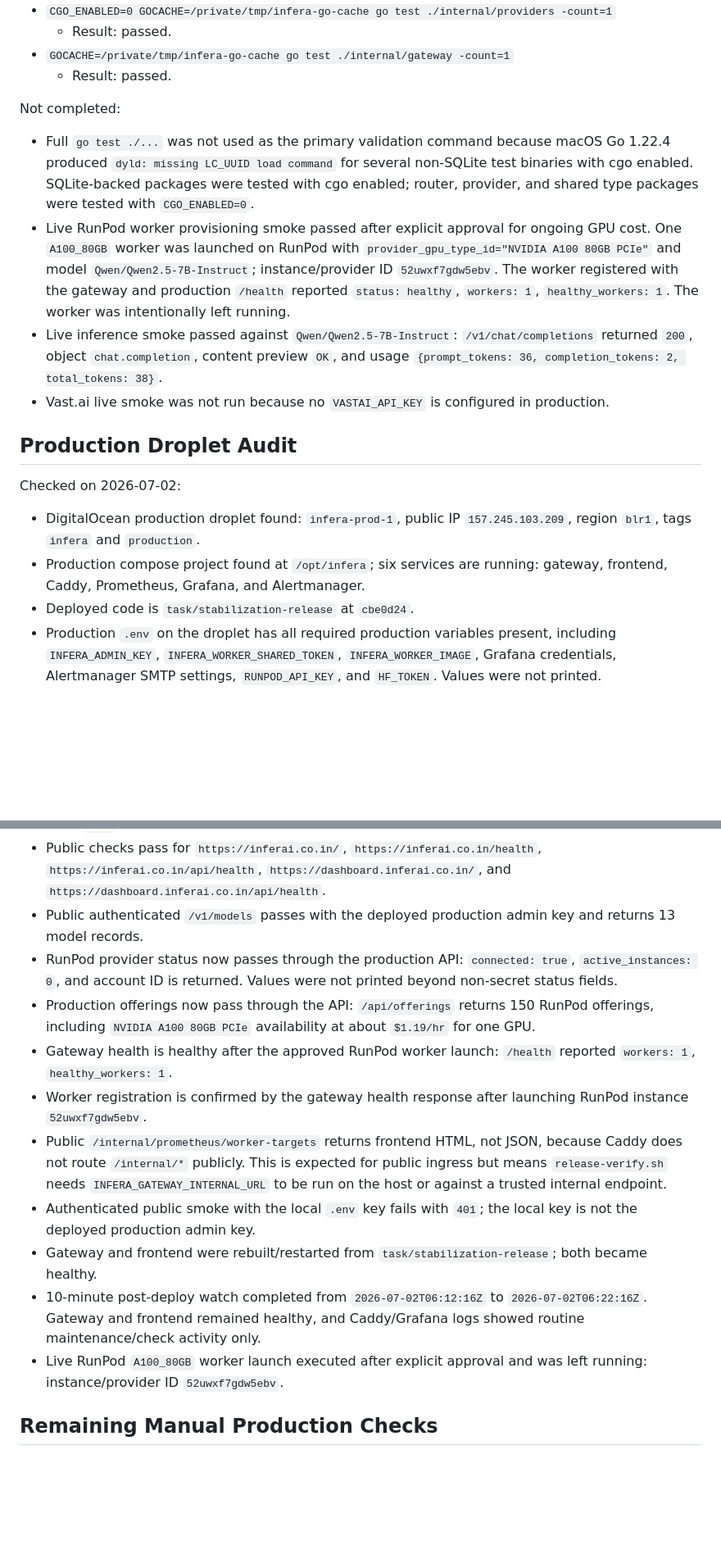
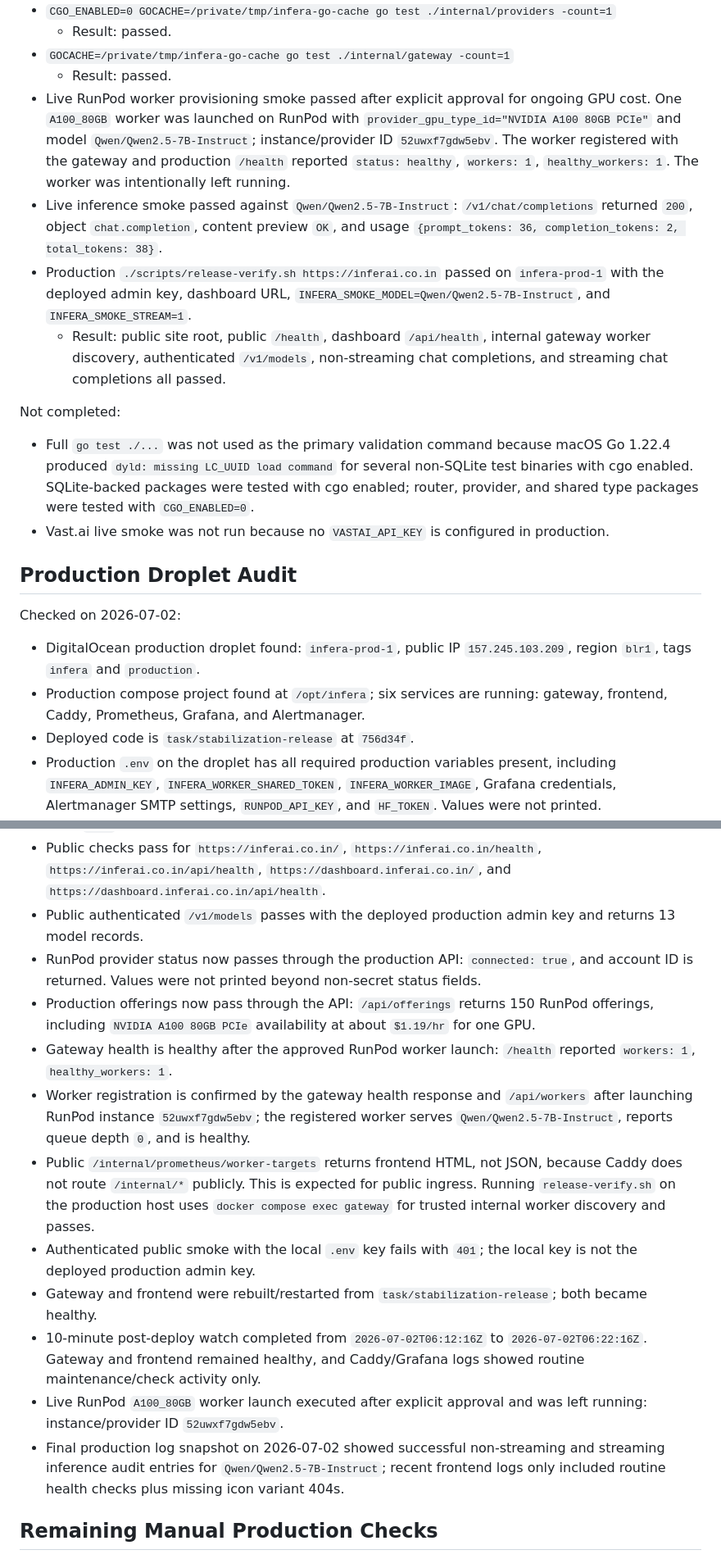
Before and after one commit to SiddharthSSR/infera, a Markdown page: docs/releases/STABILIZATION_RELEASE_REPORT.md, 2 parts joined by grey strips. Shown at 82% size. Rendered like a GitHub page; blank space fills up the shorter version.

Commit message:
docs(release): record production release verification

```diff
--- a/docs/releases/STABILIZATION_RELEASE_REPORT.md
+++ b/docs/releases/STABILIZATION_RELEASE_REPORT.md
@@ -138,12 +138,14 @@ Passed:
   - Result: passed.
 - `GOCACHE=/private/tmp/infera-go-cache go test ./internal/gateway -count=1`
   - Result: passed.
+- Live RunPod worker provisioning smoke passed after explicit approval for ongoing GPU cost. One `A100_80GB` worker was launched on RunPod with `provider_gpu_type_id="NVIDIA A100 80GB PCIe"` and model `Qwen/Qwen2.5-7B-Instruct`; instance/provider ID `52uwxf7gdw5ebv`. The worker registered with the gateway and production `/health` reported `status: healthy`, `workers: 1`, `healthy_workers: 1`. The worker was intentionally left running.
+- Live inference smoke passed against `Qwen/Qwen2.5-7B-Instruct`: `/v1/chat/completions` returned `200`, object `chat.completion`, content preview `OK`, and usage `{prompt_tokens: 36, completion_tokens: 2, total_tokens: 38}`.
+- Production `./scripts/release-verify.sh https://inferai.co.in` passed on `infera-prod-1` with the deployed admin key, dashboard URL, `INFERA_SMOKE_MODEL=Qwen/Qwen2.5-7B-Instruct`, and `INFERA_SMOKE_STREAM=1`.
+  - Result: public site root, public `/health`, dashboard `/api/health`, internal gateway worker discovery, authenticated `/v1/models`, non-streaming chat completions, and streaming chat completions all passed.
 
 Not completed:
 
 - Full `go test ./...` was not used as the primary validation command because macOS Go 1.22.4 produced `dyld: missing LC_UUID load command` for several non-SQLite test binaries with cgo enabled. SQLite-backed packages were tested with cgo enabled; router, provider, and shared type packages were tested with `CGO_ENABLED=0`.
-- Live RunPod worker provisioning smoke passed after explicit approval for ongoing GPU cost. One `A100_80GB` worker was launched on RunPod with `provider_gpu_type_id="NVIDIA A100 80GB PCIe"` and model `Qwen/Qwen2.5-7B-Instruct`; instance/provider ID `52uwxf7gdw5ebv`. The worker registered with the gateway and production `/health` reported `status: healthy`, `workers: 1`, `healthy_workers: 1`. The worker was intentionally left running.
-- Live inference smoke passed against `Qwen/Qwen2.5-7B-Instruct`: `/v1/chat/completions` returned `200`, object `chat.completion`, content preview `OK`, and usage `{prompt_tokens: 36, completion_tokens: 2, total_tokens: 38}`.
 - Vast.ai live smoke was not run because no `VASTAI_API_KEY` is configured in production.
 
 ## Production Droplet Audit
@@ -152,21 +154,22 @@ Checked on 2026-07-02:
 
 - DigitalOcean production droplet found: `infera-prod-1`, public IP `157.245.103.209`, region `blr1`, tags `infera` and `production`.
 - Production compose project found at `/opt/infera`; six services are running: gateway, frontend, Caddy, Prometheus, Grafana, and Alertmanager.
-- Deployed code is `task/stabilization-release` at `cbe0d24`.
+- Deployed code is `task/stabilization-release` at `756d34f`.
 - Production `.env` on the droplet has all required production variables present, including `INFERA_ADMIN_KEY`, `INFERA_WORKER_SHARED_TOKEN`, `INFERA_WORKER_IMAGE`, Grafana credentials, Alertmanager SMTP settings, `RUNPOD_API_KEY`, and `HF_TOKEN`. Values were not printed.
 - `docker compose -f docker-compose.prod.yml config --quiet` passes on the droplet. Docker Compose warns that `VASTAI_API_KEY` is unset and defaults to blank.
 - Internal gateway auth smoke with the deployed `INFERA_ADMIN_KEY` passes: `/v1/models` returns a JSON `data` array with 13 model records.
 - Public checks pass for `https://inferai.co.in/`, `https://inferai.co.in/health`, `https://inferai.co.in/api/health`, `https://dashboard.inferai.co.in/`, and `https://dashboard.inferai.co.in/api/health`.
 - Public authenticated `/v1/models` passes with the deployed production admin key and returns 13 model records.
-- RunPod provider status now passes through the production API: `connected: true`, `active_instances: 0`, and account ID is returned. Values were not printed beyond non-secret status fields.
+- RunPod provider status now passes through the production API: `connected: true`, and account ID is returned. Values were not printed beyond non-secret status fields.
 - Production offerings now pass through the API: `/api/offerings` returns 150 RunPod offerings, including `NVIDIA A100 80GB PCIe` availability at about `$1.19/hr` for one GPU.
 - Gateway health is healthy after the approved RunPod worker launch: `/health` reported `workers: 1`, `healthy_workers: 1`.
-- Worker registration is confirmed by the gateway health response after launching RunPod instance `52uwxf7gdw5ebv`.
-- Public `/internal/prometheus/worker-targets` returns frontend HTML, not JSON, because Caddy does not route `/internal/*` publicly. This is expected for public ingress but means `release-verify.sh` needs `INFERA_GATEWAY_INTERNAL_URL` to be run on the host or against a trusted internal endpoint.
+- Worker registration is confirmed by the gateway health response and `/api/workers` after launching RunPod instance `52uwxf7gdw5ebv`; the registered worker serves `Qwen/Qwen2.5-7B-Instruct`, reports queue depth `0`, and is healthy.
+- Public `/internal/prometheus/worker-targets` returns frontend HTML, not JSON, because Caddy does not route `/internal/*` publicly. This is expected for public ingress. Running `release-verify.sh` on the production host uses `docker compose exec gateway` for trusted internal worker discovery and passes.
 - Authenticated public smoke with the local `.env` key fails with `401`; the local key is not the deployed production admin key.
 - Gateway and frontend were rebuilt/restarted from `task/stabilization-release`; both became healthy.
 - 10-minute post-deploy watch completed from `2026-07-02T06:12:16Z` to `2026-07-02T06:22:16Z`. Gateway and frontend remained healthy, and Caddy/Grafana logs showed routine maintenance/check activity only.
 - Live RunPod `A100_80GB` worker launch executed after explicit approval and was left running: instance/provider ID `52uwxf7gdw5ebv`.
+- Final production log snapshot on 2026-07-02 showed successful non-streaming and streaming inference audit entries for `Qwen/Qwen2.5-7B-Instruct`; recent frontend logs only included routine health checks plus missing icon variant 404s.
 
 ## Remaining Manual Production Checks
 
```
Also changed, not shown: docs/releases/STABILIZATION_RELEASE_NOTES.md (+3 -1 lines).
